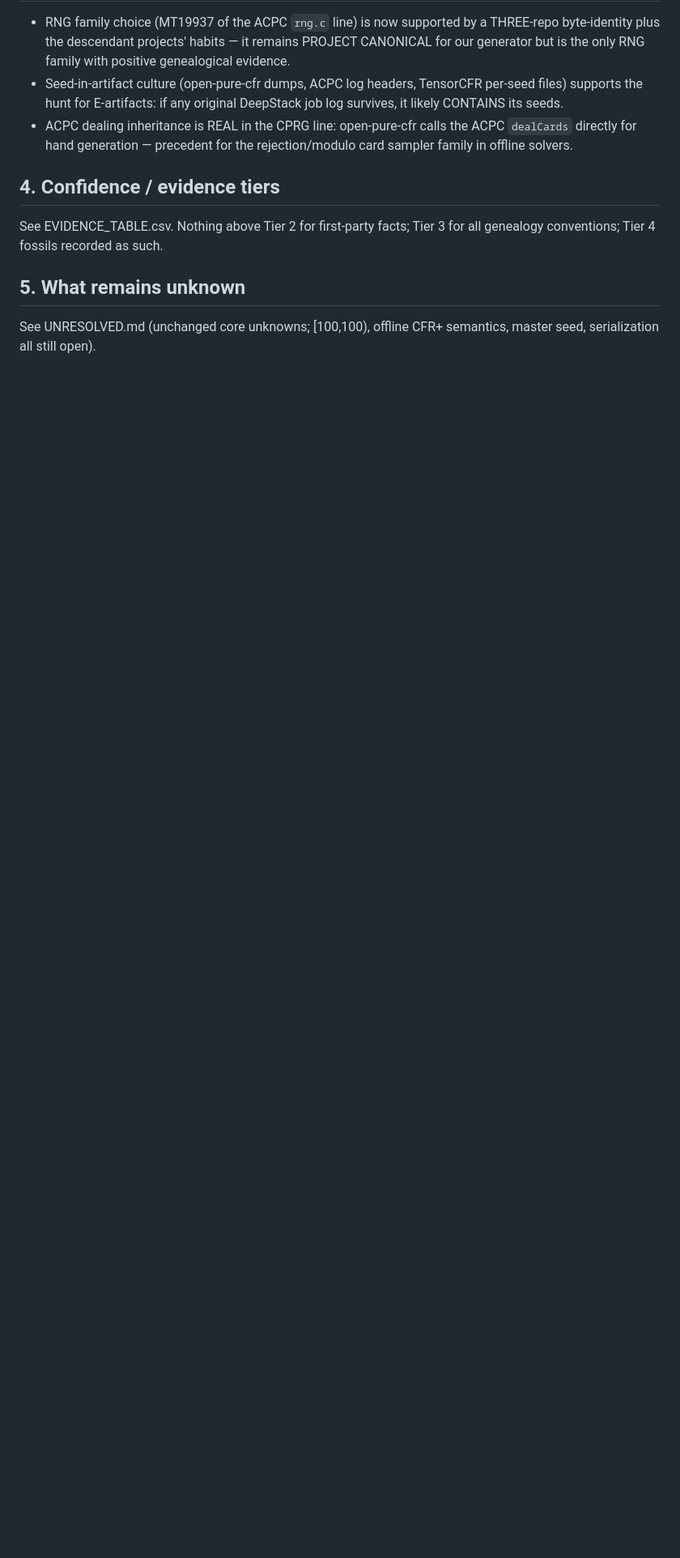
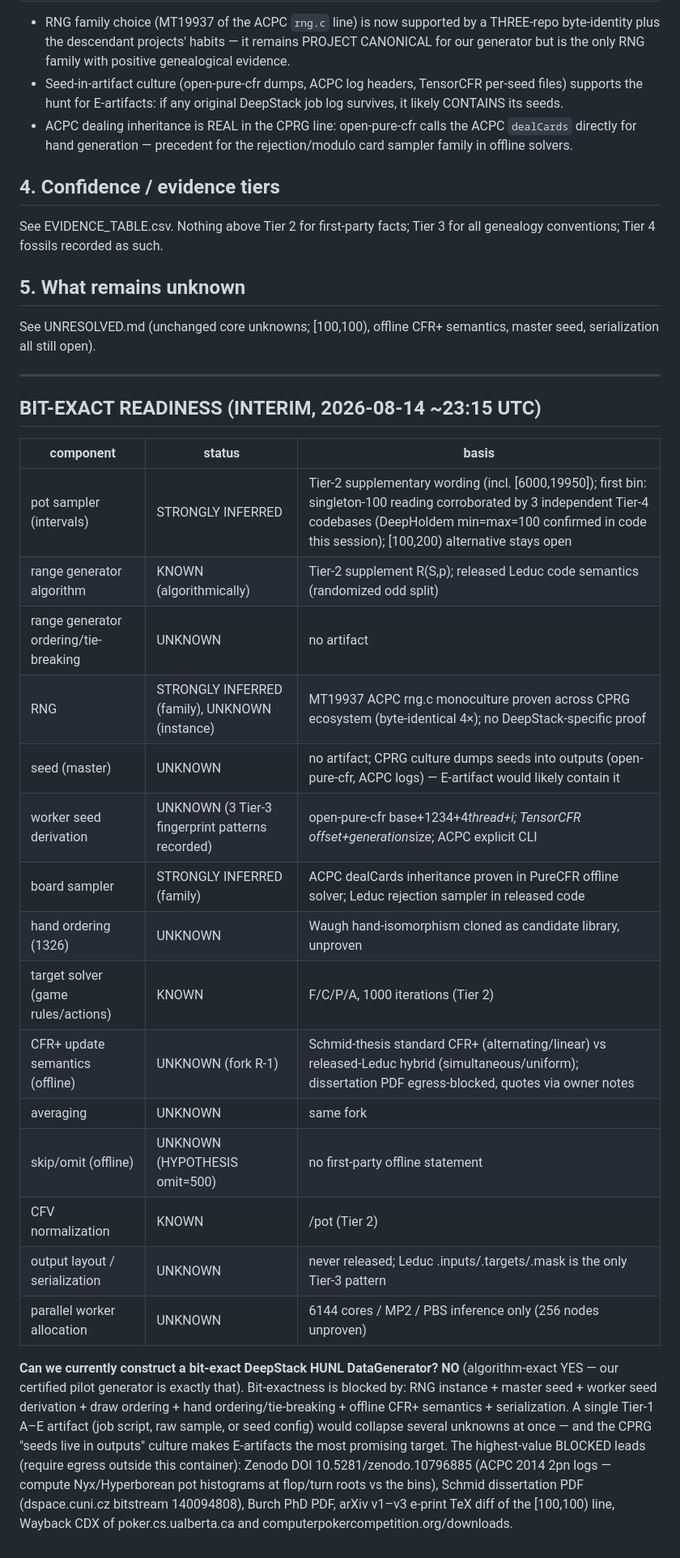
Before and after one commit to zvezdan01/DeepStack-HUNL, a Markdown page: FORENSICS/FINDINGS.md, the part around the change. Shown at 81% size. GitHub-like rendering; blank space fills up the shorter version.

Commit message:
FORENSICS: interim BIT-EXACT READINESS verdict (NO — algorithm-exact YES), Nyx Tier2 snippets, ACPC 2pn naming convention, DeeperStack/PyStack Tier4 params, blocked-leads register
Co-Authored-By: Claude Fable 5 <noreply@anthropic.com>
Claude-Session: https://claude.ai/code/session_01Se6m4Dpzr7kPan6kHCTitX

```diff
--- a/FORENSICS/FINDINGS.md
+++ b/FORENSICS/FINDINGS.md
@@ -99,3 +99,39 @@ Tier 3 for all genealogy conventions; Tier 4 fossils recorded as such.
 
 See UNRESOLVED.md (unchanged core unknowns; [100,100), offline CFR+
 semantics, master seed, serialization all still open).
+
+---
+
+## BIT-EXACT READINESS (INTERIM, 2026-08-14 ~23:15 UTC)
+
+| component | status | basis |
+|---|---|---|
+| pot sampler (intervals) | STRONGLY INFERRED | Tier-2 supplementary wording (incl. [6000,19950]); first bin: singleton-100 reading corroborated by 3 independent Tier-4 codebases (DeepHoldem min=max=100 confirmed in code this session); [100,200) alternative stays open |
+| range generator algorithm | KNOWN (algorithmically) | Tier-2 supplement R(S,p); released Leduc code semantics (randomized odd split) |
+| range generator ordering/tie-breaking | UNKNOWN | no artifact |
+| RNG | STRONGLY INFERRED (family), UNKNOWN (instance) | MT19937 ACPC rng.c monoculture proven across CPRG ecosystem (byte-identical 4×); no DeepStack-specific proof |
+| seed (master) | UNKNOWN | no artifact; CPRG culture dumps seeds into outputs (open-pure-cfr, ACPC logs) — E-artifact would likely contain it |
+| worker seed derivation | UNKNOWN (3 Tier-3 fingerprint patterns recorded) | open-pure-cfr base+1234+4*thread+i; TensorCFR offset+generation*size; ACPC explicit CLI |
+| board sampler | STRONGLY INFERRED (family) | ACPC dealCards inheritance proven in PureCFR offline solver; Leduc rejection sampler in released code |
+| hand ordering (1326) | UNKNOWN | Waugh hand-isomorphism cloned as candidate library, unproven |
+| target solver (game rules/actions) | KNOWN | F/C/P/A, 1000 iterations (Tier 2) |
+| CFR+ update semantics (offline) | UNKNOWN (fork R-1) | Schmid-thesis standard CFR+ (alternating/linear) vs released-Leduc hybrid (simultaneous/uniform); dissertation PDF egress-blocked, quotes via owner notes |
+| averaging | UNKNOWN | same fork |
+| skip/omit (offline) | UNKNOWN (HYPOTHESIS omit=500) | no first-party offline statement |
+| CFV normalization | KNOWN | /pot (Tier 2) |
+| output layout / serialization | UNKNOWN | never released; Leduc .inputs/.targets/.mask is the only Tier-3 pattern |
+| parallel worker allocation | UNKNOWN | 6144 cores / MP2 / PBS inference only (256 nodes unproven) |
+
+**Can we currently construct a bit-exact DeepStack HUNL DataGenerator? NO**
+(algorithm-exact YES — our certified pilot generator is exactly that).
+Bit-exactness is blocked by: RNG instance + master seed + worker seed
+derivation + draw ordering + hand ordering/tie-breaking + offline CFR+
+semantics + serialization. A single Tier-1 A–E artifact (job script, raw
+sample, or seed config) would collapse several unknowns at once — and the
+CPRG "seeds live in outputs" culture makes E-artifacts the most promising
+target. The highest-value BLOCKED leads (require egress outside this
+container): Zenodo DOI 10.5281/zenodo.10796885 (ACPC 2014 2pn logs —
+compute Nyx/Hyperborean pot histograms at flop/turn roots vs the bins),
+Schmid dissertation PDF (dspace.cuni.cz bitstream 140094808), Burch PhD
+PDF, arXiv v1–v3 e-print TeX diff of the [100,100) line, Wayback CDX of
+poker.cs.ualberta.ca and computerpokercompetition.org/downloads.
```
Also changed, not shown: FORENSICS/SEARCH_LOG.md (+16 -0 lines).
